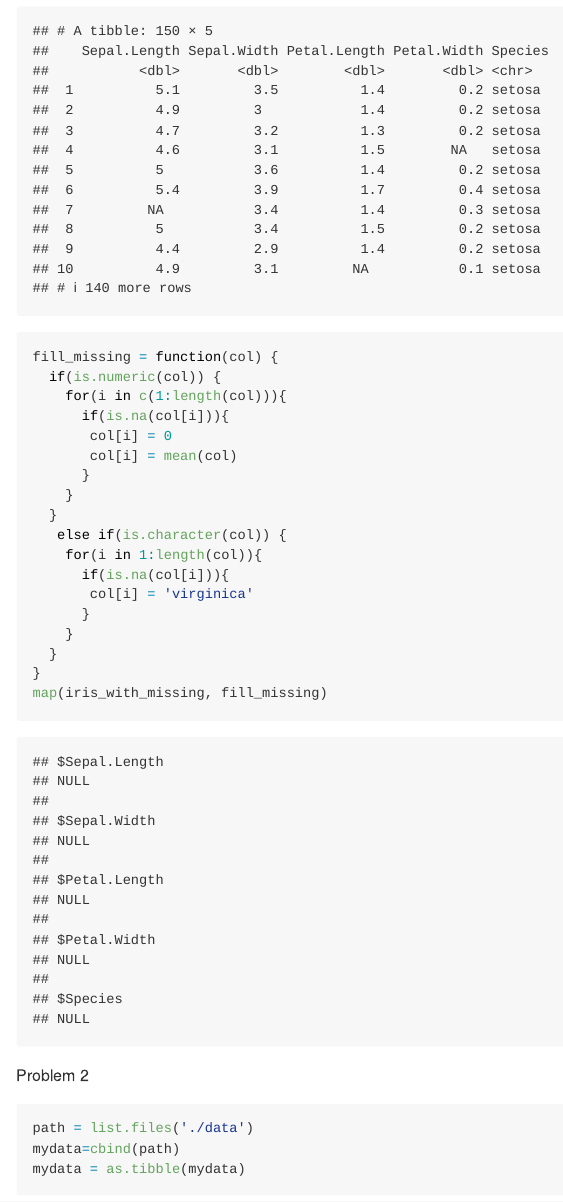
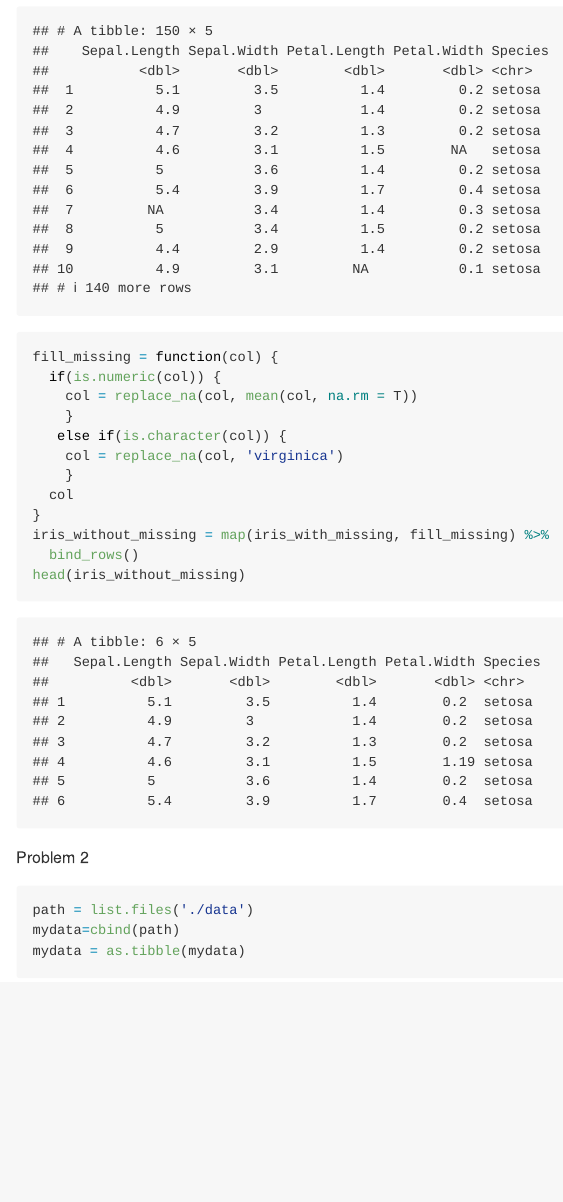
Before and after one commit to crystal5549/p8105_hw5_jl5549, an R Markdown document (p8015_hw5_jl5549.Rmd): the page in a window 1100 px wide, from 270 px down. Rendered offline with R 4.5, knitr and Pandoc, with nearby package versions; some code elsewhere in the file could not run offline; long lines of code are wrapped.

Commit message:
p1 modified

````diff
--- a/p8015_hw5_jl5549.Rmd
+++ b/p8015_hw5_jl5549.Rmd
@@ -23,22 +23,16 @@ iris_with_missing
 ```{r}
 fill_missing = function(col) {
   if(is.numeric(col)) {
-    for(i in c(1:length(col))){
-      if(is.na(col[i])){
-       col[i] = 0
-       col[i] = mean(col)
-      }
+    col = replace_na(col, mean(col, na.rm = T))
     }
-  }
    else if(is.character(col)) {
-    for(i in 1:length(col)){
-      if(is.na(col[i])){
-       col[i] = 'virginica'
-      }
+    col = replace_na(col, 'virginica')
     }
-  }
+  col
 }
-map(iris_with_missing, fill_missing)
+iris_without_missing = map(iris_with_missing, fill_missing) %>%
+  bind_rows()
+head(iris_without_missing)
 ```
 
 Problem 2
````
Also changed, not shown: p8015_hw5_jl5549.Rmd (4 more changed lines).
